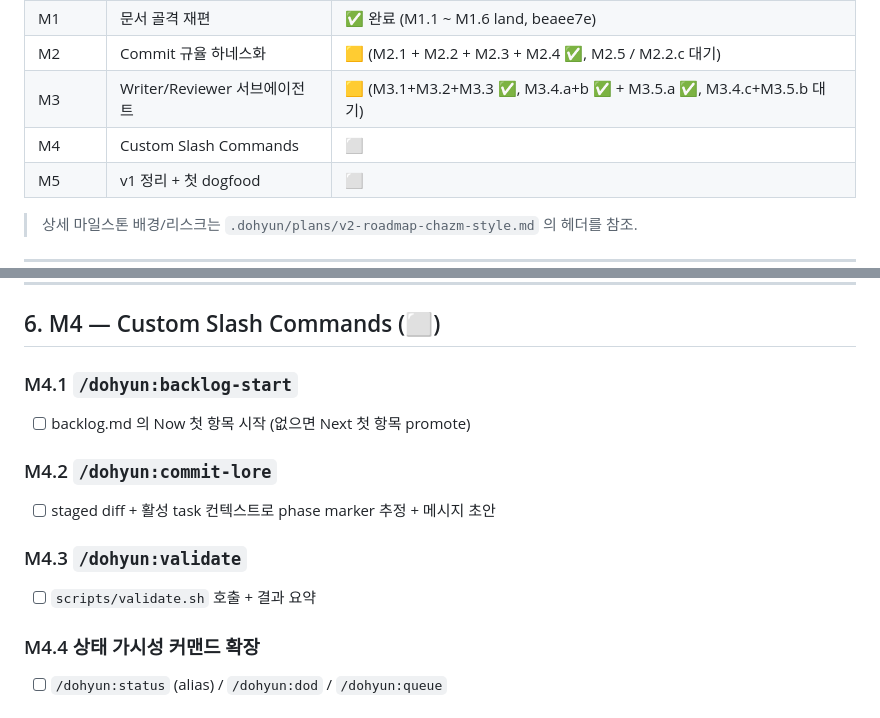
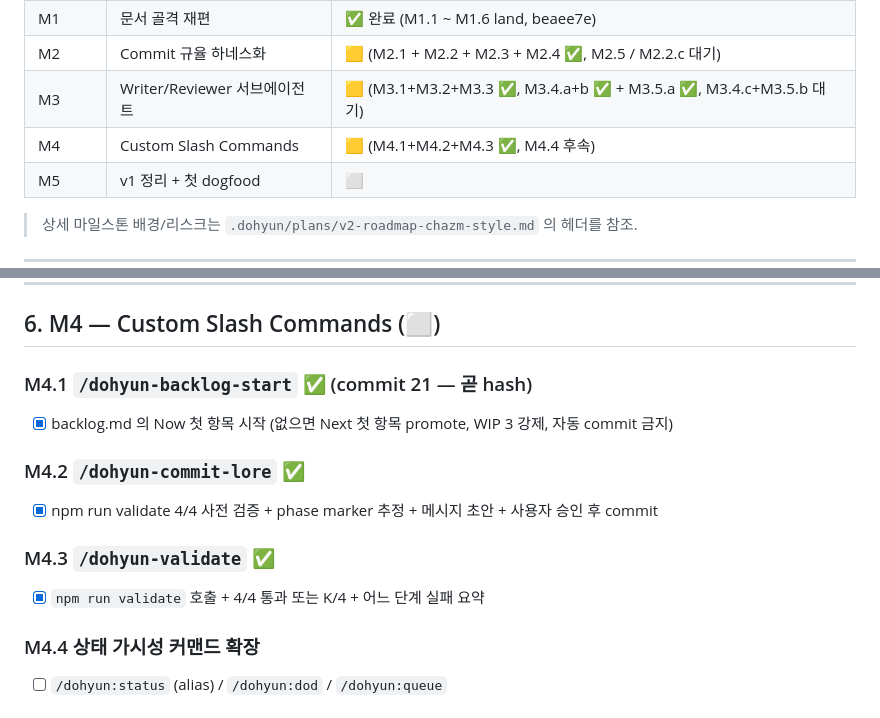
Before and after one commit to jidohyun/dohyun, a Markdown page: docs/PLAN.md, 2 parts joined by grey strips. GitHub-like rendering.

```diff
--- a/docs/PLAN.md
+++ b/docs/PLAN.md
@@ -15,7 +15,7 @@
 | M1 | 문서 골격 재편 | ✅ 완료 (M1.1 ~ M1.6 land, beaee7e) |
 | M2 | Commit 규율 하네스화 | 🟨 (M2.1 + M2.2 + M2.3 + M2.4 ✅, M2.5 / M2.2.c 대기) |
 | M3 | Writer/Reviewer 서브에이전트 | 🟨 (M3.1+M3.2+M3.3 ✅, M3.4.a+b ✅ + M3.5.a ✅, M3.4.c+M3.5.b 대기) |
-| M4 | Custom Slash Commands | ⬜ |
+| M4 | Custom Slash Commands | 🟨 (M4.1+M4.2+M4.3 ✅, M4.4 후속) |
 | M5 | v1 정리 + 첫 dogfood | ⬜ |
 
 > 상세 마일스톤 배경/리스크는 `.dohyun/plans/v2-roadmap-chazm-style.md` 의 헤더를 참조.
@@ -174,14 +174,14 @@
 
 ## 6. M4 — Custom Slash Commands (⬜)
 
-### M4.1 `/dohyun:backlog-start`
-- [ ] backlog.md 의 Now 첫 항목 시작 (없으면 Next 첫 항목 promote)
+### M4.1 `/dohyun-backlog-start` ✅ (commit 21 — 곧 hash)
+- [x] backlog.md 의 Now 첫 항목 시작 (없으면 Next 첫 항목 promote, WIP 3 강제, 자동 commit 금지)
 
-### M4.2 `/dohyun:commit-lore`
-- [ ] staged diff + 활성 task 컨텍스트로 phase marker 추정 + 메시지 초안
+### M4.2 `/dohyun-commit-lore` ✅
+- [x] npm run validate 4/4 사전 검증 + phase marker 추정 + 메시지 초안 + 사용자 승인 후 commit
 
-### M4.3 `/dohyun:validate`
-- [ ] `scripts/validate.sh` 호출 + 결과 요약
+### M4.3 `/dohyun-validate` ✅
+- [x] `npm run validate` 호출 + 4/4 통과 또는 K/4 + 어느 단계 실패 요약
 
 ### M4.4 상태 가시성 커맨드 확장
 - [ ] `/dohyun:status` (alias) / `/dohyun:dod` / `/dohyun:queue`
```
Also changed, not shown: backlog.md (+10 -7 lines).
